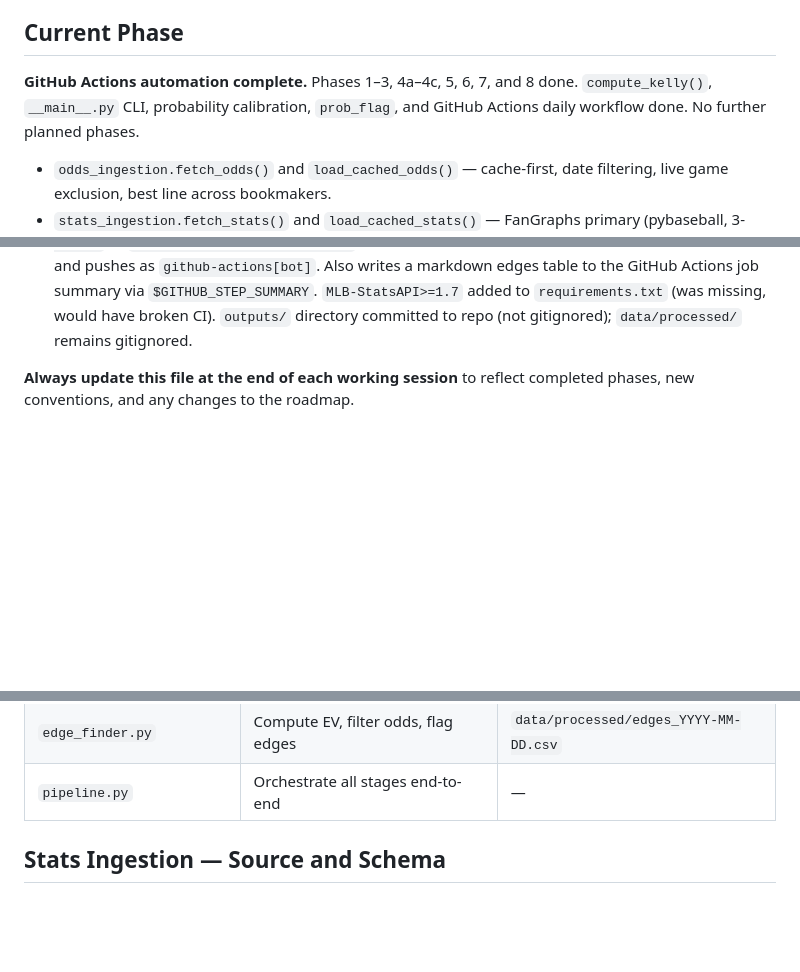
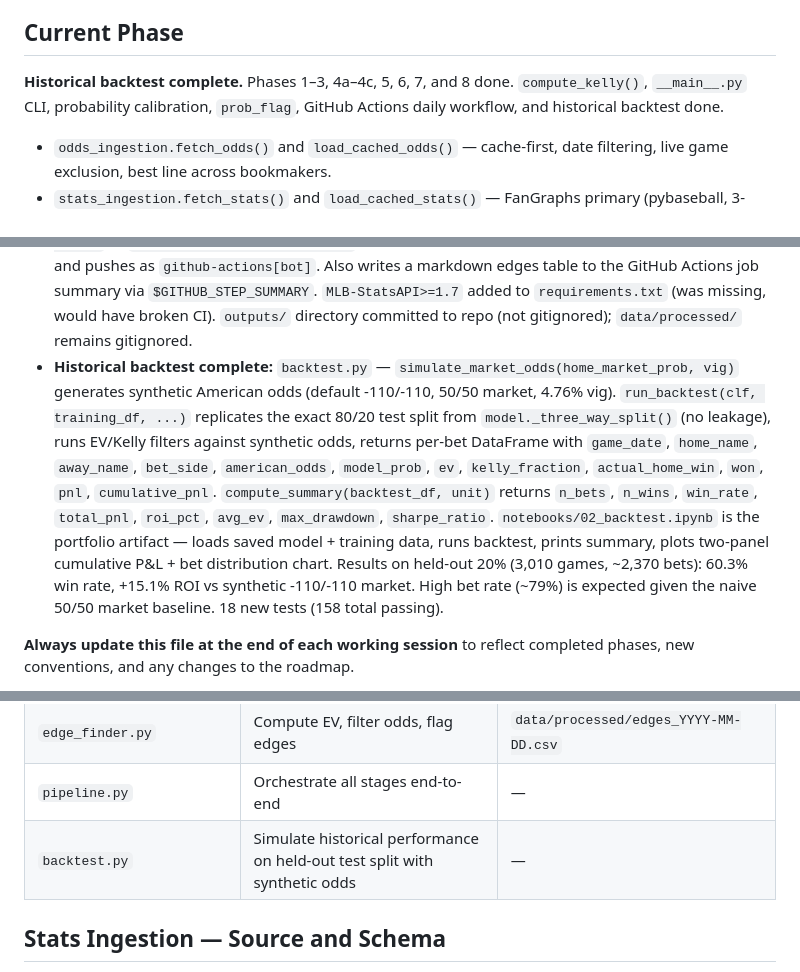
Before and after one commit to jaydengould/mlb-edge-finder, a Markdown page: CLAUDE.md, 3 parts joined by grey strips. GitHub-like rendering; blank space fills up the shorter version.

Commit message:
docs: update CLAUDE.md with historical backtest module

```diff
--- a/CLAUDE.md
+++ b/CLAUDE.md
@@ -6,7 +6,7 @@ Portfolio project that finds positive expected-value (EV) opportunities in MLB m
 
 ## Current Phase
 
-**GitHub Actions automation complete.** Phases 1–3, 4a–4c, 5, 6, 7, and 8 done. `compute_kelly()`, `__main__.py` CLI, probability calibration, `prob_flag`, and GitHub Actions daily workflow done. No further planned phases.
+**Historical backtest complete.** Phases 1–3, 4a–4c, 5, 6, 7, and 8 done. `compute_kelly()`, `__main__.py` CLI, probability calibration, `prob_flag`, GitHub Actions daily workflow, and historical backtest done.
 
 - `odds_ingestion.fetch_odds()` and `load_cached_odds()` — cache-first, date filtering, live game exclusion, best line across bookmakers.
 - `stats_ingestion.fetch_stats()` and `load_cached_stats()` — FanGraphs primary (pybaseball, 3-attempt retry with 2s/4s/8s backoff), MLB Stats API fallback (statsapi package). Output schema varies by source — see stats schema section below.
@@ -23,6 +23,7 @@ Portfolio project that finds positive expected-value (EV) opportunities in MLB m
 - **Probability calibration complete:** `model.calibrate(clf, X_val, y_val)` — wraps a fitted `XGBClassifier` in `CalibratedClassifierCV(FrozenEstimator(clf), method="isotonic")` fit on the held-out validation set. `train()` now does a 60/20/20 split (was 80/20) and returns `(clf, X_val, X_test, y_val, y_test)` — the 20% val split is the calibration input. The saved model (`.pkl`) is the calibrated wrapper, not the raw XGBoost. Uses `FrozenEstimator` (sklearn 1.6+ API) to avoid deprecated `cv="prefit"`.
 - **High-probability flag complete:** `find_edges()` output gains a `prob_flag` column (bool). `True` when `model_prob > 0.80` — signals rows to review manually before acting, as extreme probabilities often reflect feature outliers rather than genuine edge.
 - **GitHub Actions daily workflow complete:** `.github/workflows/daily.yml` — cron `30 13 * * *` UTC (9:30 AM EDT). Checks out repo, installs `requirements.txt` + editable package, runs `python -m mlb_edge_finder` with `ODDS_API_KEY` from repo secrets, promotes `data/processed/edges_YYYY-MM-DD.csv` → `outputs/edges_YYYY-MM-DD.csv` (header-only file written when no edges found), commits and pushes as `github-actions[bot]`. Also writes a markdown edges table to the GitHub Actions job summary via `$GITHUB_STEP_SUMMARY`. `MLB-StatsAPI>=1.7` added to `requirements.txt` (was missing, would have broken CI). `outputs/` directory committed to repo (not gitignored); `data/processed/` remains gitignored.
+- **Historical backtest complete:** `backtest.py` — `simulate_market_odds(home_market_prob, vig)` generates synthetic American odds (default -110/-110, 50/50 market, 4.76% vig). `run_backtest(clf, training_df, ...)` replicates the exact 80/20 test split from `model._three_way_split()` (no leakage), runs EV/Kelly filters against synthetic odds, returns per-bet DataFrame with `game_date`, `home_name`, `away_name`, `bet_side`, `american_odds`, `model_prob`, `ev`, `kelly_fraction`, `actual_home_win`, `won`, `pnl`, `cumulative_pnl`. `compute_summary(backtest_df, unit)` returns `n_bets`, `n_wins`, `win_rate`, `total_pnl`, `roi_pct`, `avg_ev`, `max_drawdown`, `sharpe_ratio`. `notebooks/02_backtest.ipynb` is the portfolio artifact — loads saved model + training data, runs backtest, prints summary, plots two-panel cumulative P&L + bet distribution chart. Results on held-out 20% (3,010 games, ~2,370 bets): 60.3% win rate, +15.1% ROI vs synthetic -110/-110 market. High bet rate (~79%) is expected given the naive 50/50 market baseline. 18 new tests (158 total passing).
 
 **Always update this file at the end of each working session** to reflect completed phases, new conventions, and any changes to the roadmap.
 
@@ -70,6 +71,7 @@ Each stage persists its output as a dated CSV or artifact so stages can be run i
 | `model.py` | Train, evaluate, persist XGBoost model | `models/xgb_YYYY-MM-DD.pkl` + `models/metrics_YYYY-MM-DD.json` |
 | `edge_finder.py` | Compute EV, filter odds, flag edges | `data/processed/edges_YYYY-MM-DD.csv` |
 | `pipeline.py` | Orchestrate all stages end-to-end | — |
+| `backtest.py` | Simulate historical performance on held-out test split with synthetic odds | — |
 
 ## Stats Ingestion — Source and Schema
 
```
Also changed, not shown: other parts of CLAUDE.md (+1 -0 lines).
